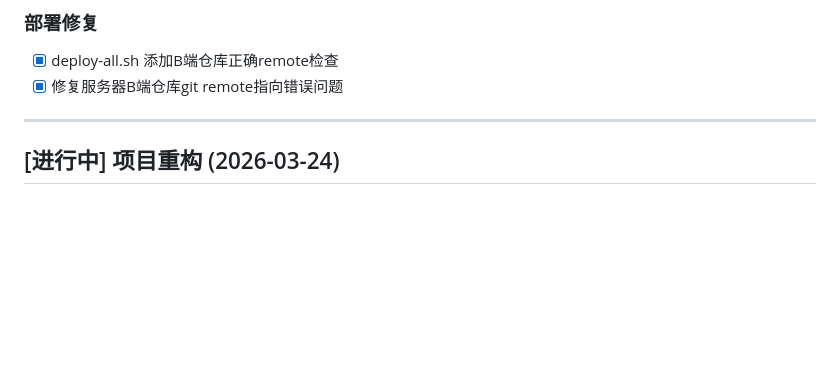
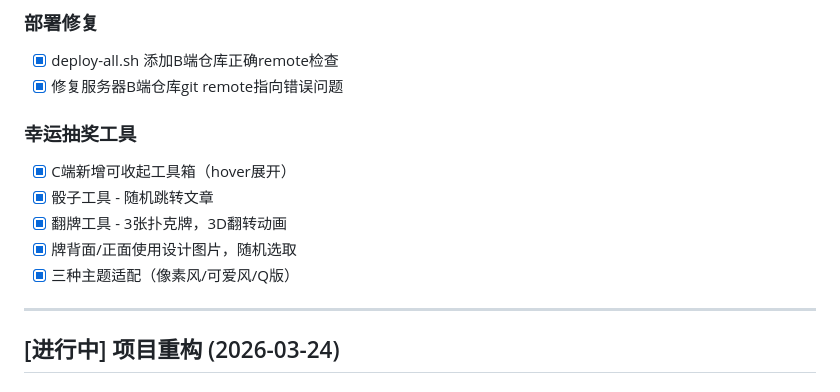
Before and after one commit to jumoshen/claude_blog, a Markdown page: CHANGELOG.md, the part around the change. Rendered like a GitHub page; blank space fills up the shorter version.

Commit message:
changelog: v1.3.0 add lucky draw tool

```diff
--- a/CHANGELOG.md
+++ b/CHANGELOG.md
@@ -15,6 +15,13 @@
 ### 部署修复
 - [x] deploy-all.sh 添加B端仓库正确remote检查
 - [x] 修复服务器B端仓库git remote指向错误问题
+
+### 幸运抽奖工具
+- [x] C端新增可收起工具箱（hover展开）
+- [x] 骰子工具 - 随机跳转文章
+- [x] 翻牌工具 - 3张扑克牌，3D翻转动画
+- [x] 牌背面/正面使用设计图片，随机选取
+- [x] 三种主题适配（像素风/可爱风/Q版）
 
 ---
 
```
